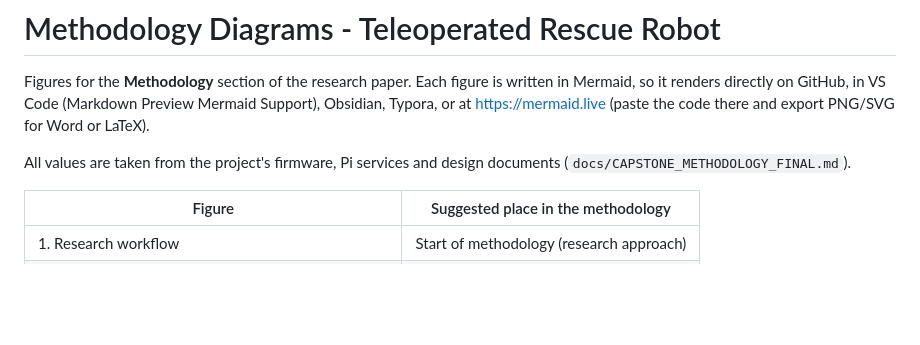
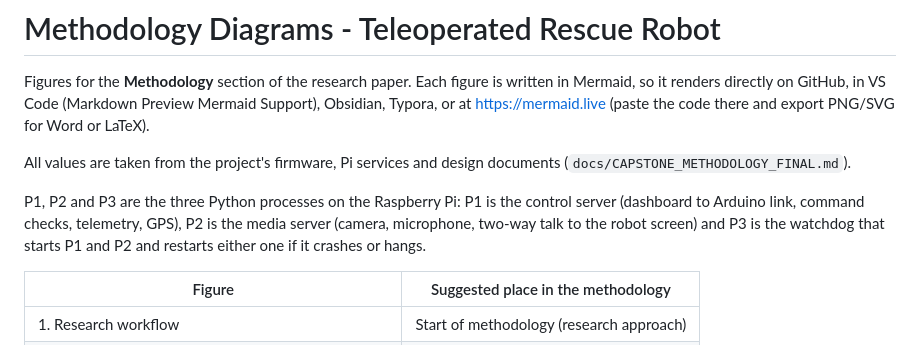
Before and after one commit to baiust999/robort-code-from-pi, a Markdown page: research paper/methodology_diagrams.md, the part around the change. GitHub-like rendering; blank space fills up the shorter version.

Commit message:
Define P1, P2 and P3 where they are first named
Co-Authored-By: Claude Opus 5.5 <noreply@anthropic.com>

```diff
--- a/research paper/methodology_diagrams.md
+++ b/research paper/methodology_diagrams.md
@@ -7,6 +7,11 @@ Preview Mermaid Support), Obsidian, Typora, or at <https://mermaid.live>
 
 All values are taken from the project's firmware, Pi services and design
 documents (`docs/CAPSTONE_METHODOLOGY_FINAL.md`).
+
+P1, P2 and P3 are the three Python processes on the Raspberry Pi: P1 is the
+control server (dashboard to Arduino link, command checks, telemetry, GPS), P2 is
+the media server (camera, microphone, two-way talk to the robot screen) and P3 is
+the watchdog that starts P1 and P2 and restarts either one if it crashes or hangs.
 
 | Figure | Suggested place in the methodology |
 |---|---|
```
Also changed, not shown: research paper/section3_methodology.md (+1 -1 lines).
